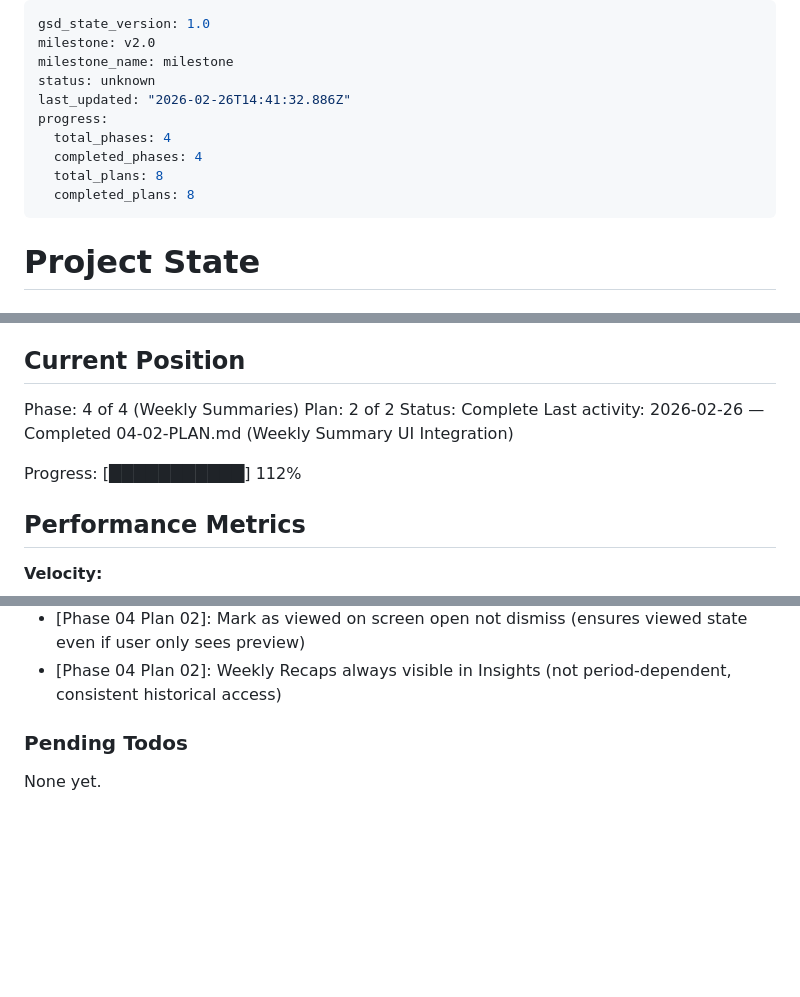
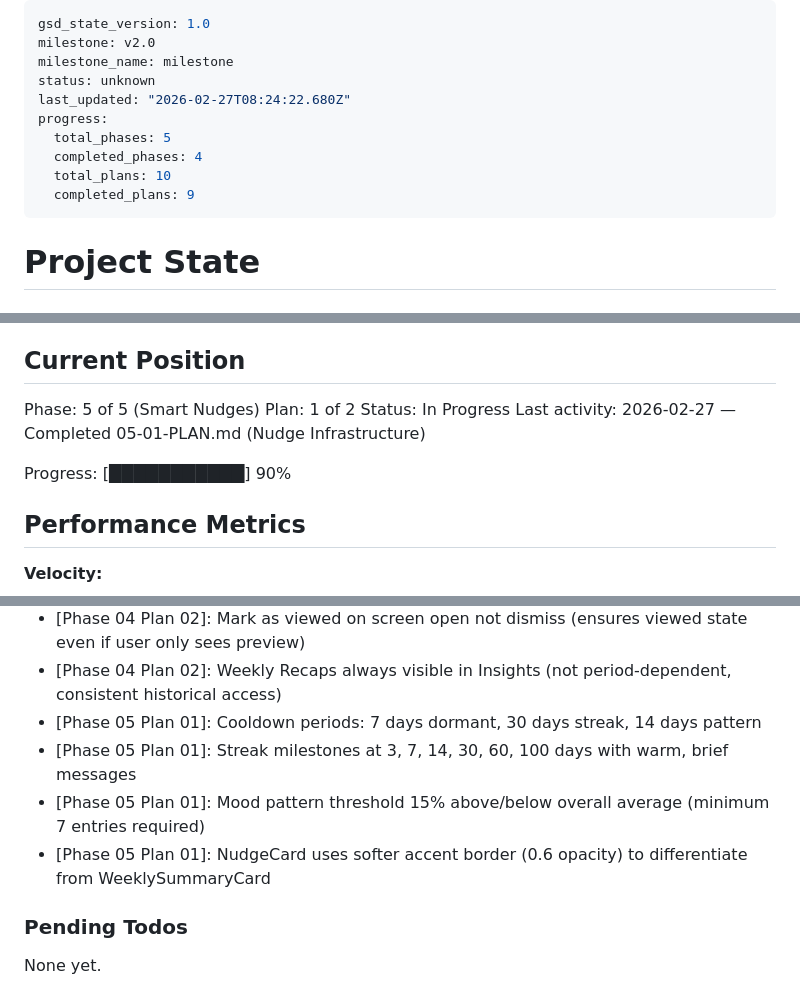
Before and after one commit to Ragnar521/elio, a Markdown page: .planning/STATE.md, 3 parts joined by grey strips. GitHub-like rendering; blank space fills up the shorter version.

Commit message:
docs(05-01): complete nudge infrastructure plan

```diff
--- a/.planning/STATE.md
+++ b/.planning/STATE.md
@@ -3,12 +3,12 @@ gsd_state_version: 1.0
 milestone: v2.0
 milestone_name: milestone
 status: unknown
-last_updated: "2026-02-26T14:41:32.886Z"
+last_updated: "2026-02-27T08:24:22.680Z"
 progress:
-  total_phases: 4
+  total_phases: 5
   completed_phases: 4
-  total_plans: 8
-  completed_plans: 8
+  total_plans: 10
+  completed_plans: 9
 ---
 
 # Project State
@@ -22,12 +22,12 @@ See: .planning/PROJECT.md (updated 2026-02-26)
 
 ## Current Position
 
-Phase: 4 of 4 (Weekly Summaries)
-Plan: 2 of 2
-Status: Complete
-Last activity: 2026-02-26 — Completed 04-02-PLAN.md (Weekly Summary UI Integration)
+Phase: 5 of 5 (Smart Nudges)
+Plan: 1 of 2
+Status: In Progress
+Last activity: 2026-02-27 — Completed 05-01-PLAN.md (Nudge Infrastructure)
 
-Progress: [███████████] 112%
+Progress: [███████████] 90%
 
 ## Performance Metrics
 
@@ -89,6 +90,10 @@ Recent decisions affecting current work:
 - [Phase 04 Plan 02]: Summary card on Home placed above greeting (visible immediately without blocking check-in)
 - [Phase 04 Plan 02]: Mark as viewed on screen open not dismiss (ensures viewed state even if user only sees preview)
 - [Phase 04 Plan 02]: Weekly Recaps always visible in Insights (not period-dependent, consistent historical access)
+- [Phase 05 Plan 01]: Cooldown periods: 7 days dormant, 30 days streak, 14 days pattern
+- [Phase 05 Plan 01]: Streak milestones at 3, 7, 14, 30, 60, 100 days with warm, brief messages
+- [Phase 05 Plan 01]: Mood pattern threshold 15% above/below overall average (minimum 7 entries required)
+- [Phase 05 Plan 01]: NudgeCard uses softer accent border (0.6 opacity) to differentiate from WeeklySummaryCard
 
 ### Pending Todos
 
```
Also changed, not shown: other parts of .planning/STATE.md (+4 -3 lines), .planning/REQUIREMENTS.md (+8 -8 lines), 1 other file.
